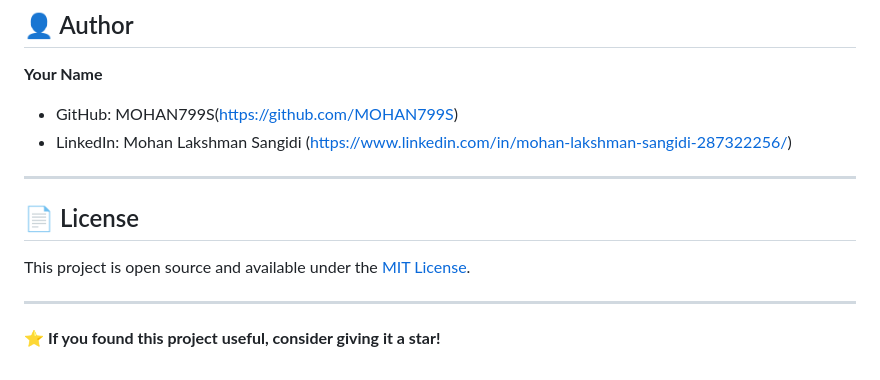
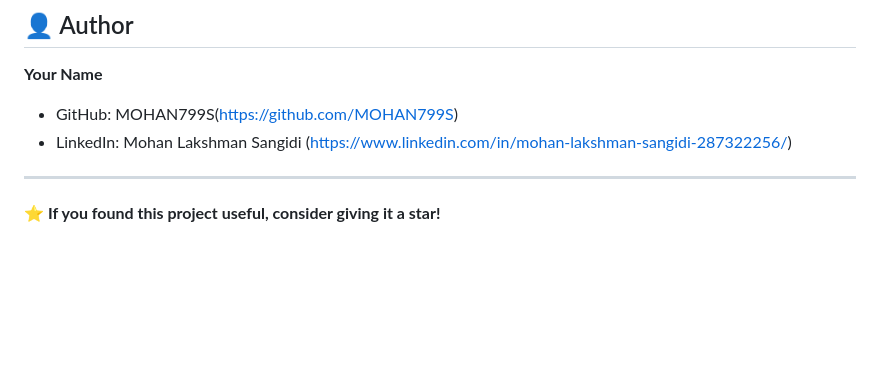
Before and after one commit to MOHAN799S/country-guide, a Markdown page: README.md, the part around the change. GitHub-like rendering; blank space fills up the shorter version.

Commit message:
Remove license section from README
Removed license section from README.

```diff
--- a/README.md
+++ b/README.md
@@ -117,11 +117,6 @@ country-guide/
 - LinkedIn: Mohan Lakshman Sangidi
 (https://www.linkedin.com/in/mohan-lakshman-sangidi-287322256/)
 
----
-
-## 📄 License
-
-This project is open source and available under the [MIT License](LICENSE).
 
 ---
 
```
